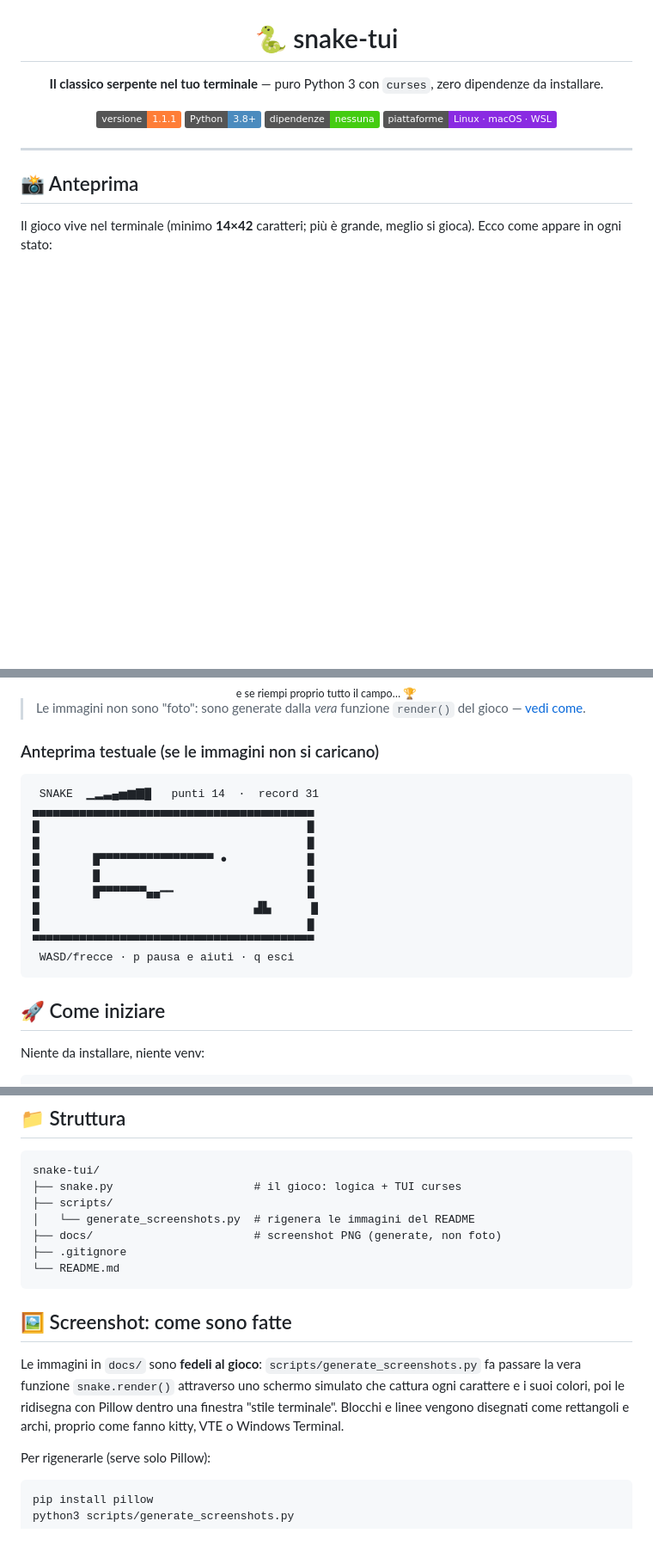
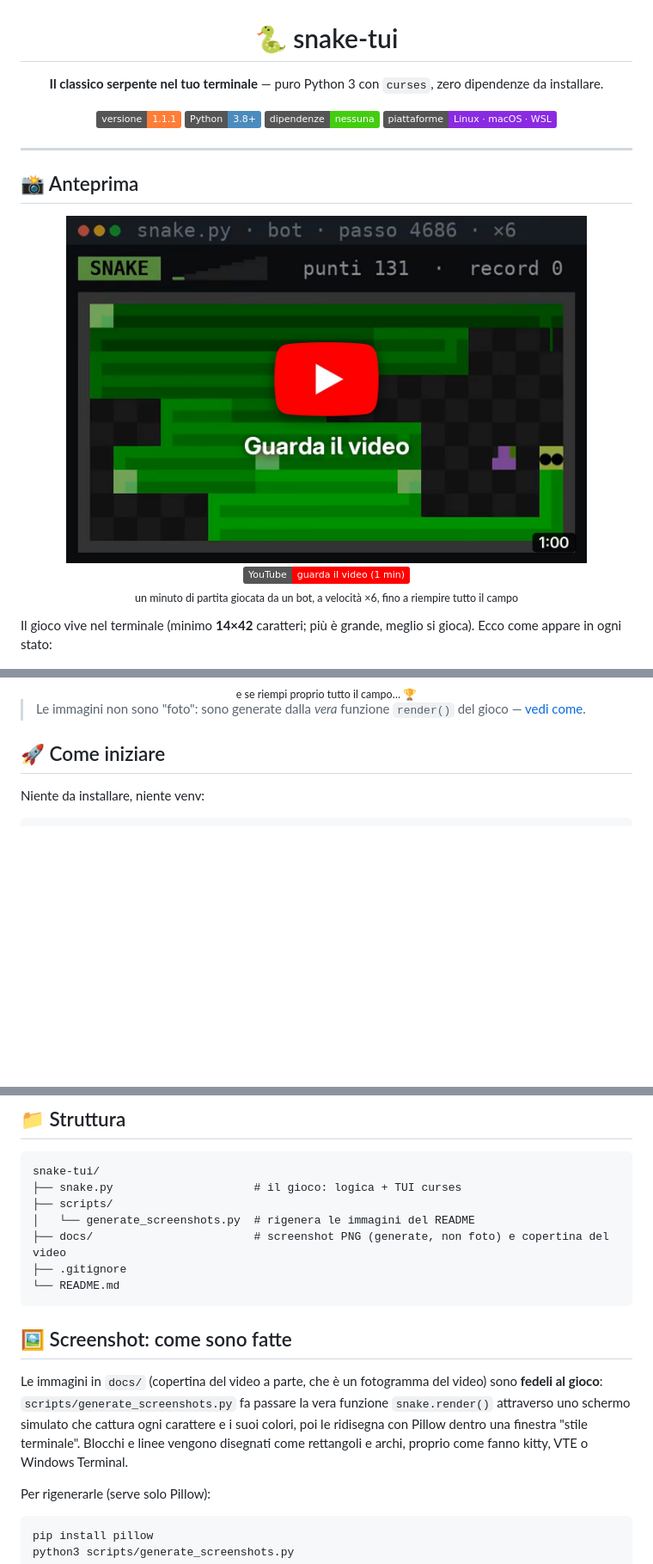
Before and after one commit to TzuLuX/snake-tui, a Markdown page: README.md, 3 parts joined by grey strips. Shown at 86% size. GitHub-like rendering; pictures changed too: docs/video-copertina.jpg (added); badges without logos; blank space fills up the shorter version.

Commit message:
Copertina del video nel README e via l'anteprima testuale
- il link al video YouTube ora è una copertina centrata (fotogramma del
  video con il pulsante play e la durata in sovraimpressione), seguita
  da un badge YouTube e da una didascalia: prima sembrava l'ennesimo
  screenshot
- tolta la sezione "Anteprima testuale (se le immagini non si caricano)"

````diff
--- a/README.md
+++ b/README.md
@@ -14,6 +14,12 @@
 ---
 
 ## 📸 Anteprima
+
+<div align="center">
+<a href="https://www.youtube.com/watch?v=kU8kt3JrYOM" title="Guarda il video su YouTube"><img src="docs/video-copertina.jpg" alt="Guarda il video su YouTube: un bot gioca a snake-tui fino a riempire tutto il campo" width="85%"></a>
+<p><a href="https://www.youtube.com/watch?v=kU8kt3JrYOM"><img src="https://img.shields.io/badge/YouTube-guarda%20il%20video%20(1%20min)-FF0000?logo=youtube&logoColor=white" alt="Guarda il video su YouTube"></a>
+<br><sub>un minuto di partita giocata da un bot, a velocità ×6, fino a riempire tutto il campo</sub></p>
+</div>
 
 Il gioco vive nel terminale (minimo **14×42** caratteri; più è grande, meglio si gioca). Ecco come appare in ogni stato:
 
@@ -41,22 +47,6 @@ Il gioco vive nel terminale (minimo **14×42** caratteri; più è grande, meglio
 </div>
 
 > Le immagini non sono "foto": sono generate dalla *vera* funzione `render()` del gioco — [vedi come](#-screenshot-come-sono-fatte).
-
-### Anteprima testuale (se le immagini non si caricano)
-
-```text
- SNAKE  ▁▂▃▄▅▆▇█   punti 14  ·  record 31
-▄▄▄▄▄▄▄▄▄▄▄▄▄▄▄▄▄▄▄▄▄▄▄▄▄▄▄▄▄▄▄▄▄▄▄▄▄▄▄▄▄▄
-█                                        █
-█                                        █
-█        █▀▀▀▀▀▀▀▀▀▀▀▀▀▀▀▀▀ ●            █
-█        █                               █
-█        █▀▀▀▀▀▀▀▄▄━━                    █
-█                                ▟▙      █
-█                                        █
-▀▀▀▀▀▀▀▀▀▀▀▀▀▀▀▀▀▀▀▀▀▀▀▀▀▀▀▀▀▀▀▀▀▀▀▀▀▀▀▀▀▀
- WASD/frecce · p pausa e aiuti · q esci
-```
 
 ## 🚀 Come iniziare
 
@@ -132,14 +122,14 @@ snake-tui/
 ├── snake.py                     # il gioco: logica + TUI curses
 ├── scripts/
 │   └── generate_screenshots.py  # rigenera le immagini del README
-├── docs/                        # screenshot PNG (generate, non foto)
+├── docs/                        # screenshot PNG (generate, non foto) e copertina del video
 ├── .gitignore
 └── README.md
 ```
 
 ## 🖼️ Screenshot: come sono fatte
 
-Le immagini in `docs/` sono **fedeli al gioco**: `scripts/generate_screenshots.py` fa passare la vera funzione `snake.render()` attraverso uno schermo simulato che cattura ogni carattere e i suoi colori, poi le ridisegna con Pillow dentro una finestra "stile terminale". Blocchi e linee vengono disegnati come rettangoli e archi, proprio come fanno kitty, VTE o Windows Terminal.
+Le immagini in `docs/` (copertina del video a parte, che è un fotogramma del video) sono **fedeli al gioco**: `scripts/generate_screenshots.py` fa passare la vera funzione `snake.render()` attraverso uno schermo simulato che cattura ogni carattere e i suoi colori, poi le ridisegna con Pillow dentro una finestra "stile terminale". Blocchi e linee vengono disegnati come rettangoli e archi, proprio come fanno kitty, VTE o Windows Terminal.
 
 Per rigenerarle (serve solo Pillow):
 
````
